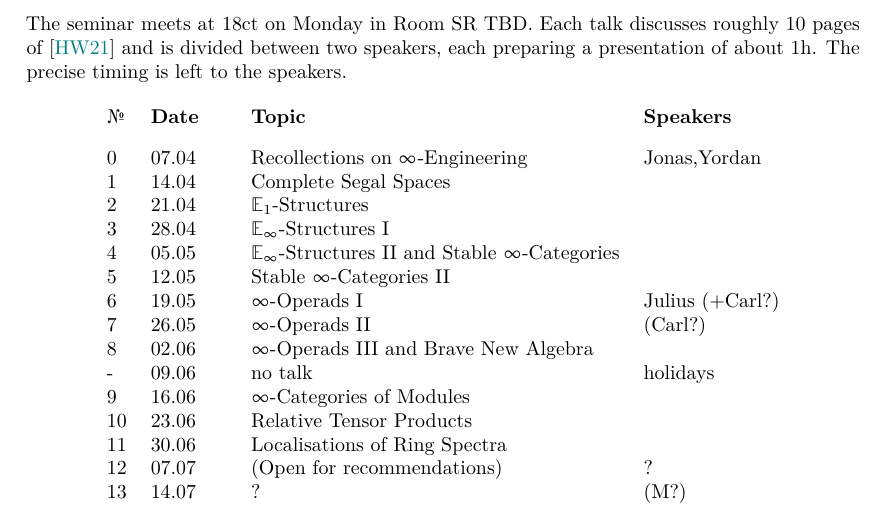
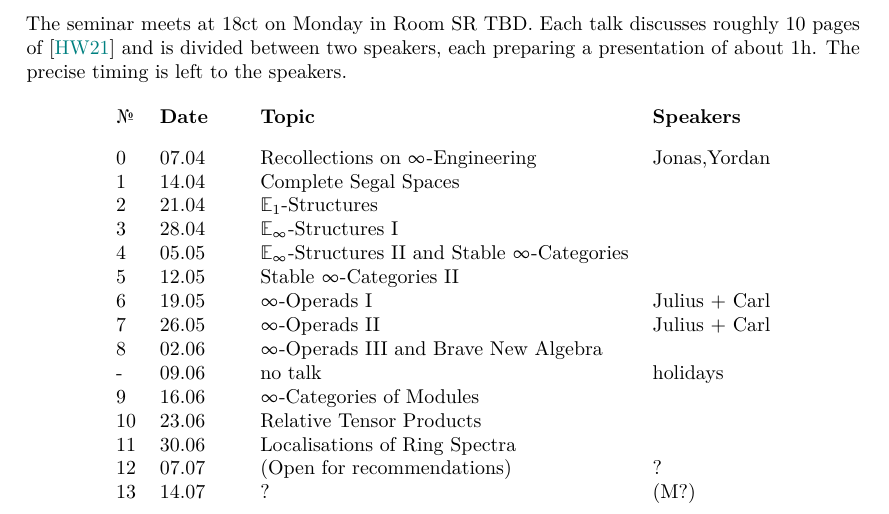
Before and after one commit to YordanToshev/HAStuSemSum25Bonn, a LaTeX document (syllabus.tex): part of page 1 of 3, cut so that both start at the same text. Compiled offline with pdfLaTeX.

Commit message:
put Carl and Julius

```diff
--- a/syllabus.tex
+++ b/syllabus.tex
@@ -106,12 +106,12 @@ The precise timing is left to the speakers.
     &19.05
     &
     $\infty$-Operads I
-    &Julius (+Carl?)\\
+    &Julius + Carl\\
     7
     &26.05
     &
     $\infty$-Operads II
-    &(Carl?)\\
+    &Julius + Carl\\
     8
     &02.06
     &$\infty$-Operads III and Brave New Algebra
```
